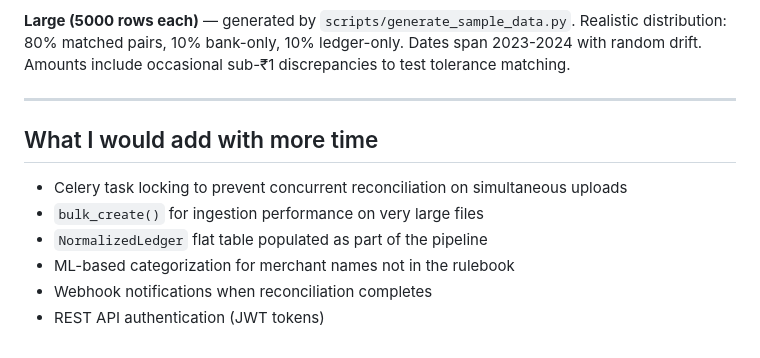
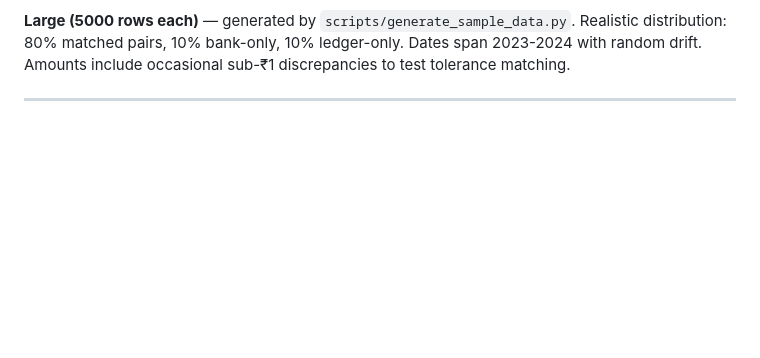
Before and after one commit to ViralKariya-VK/finance_automation, a Markdown page: README.md, the part around one of its changes. GitHub-like rendering; blank space fills up the shorter version.

```diff
--- a/README.md
+++ b/README.md
@@ -287,12 +287,3 @@ Dates span 2023-2024 with random drift. Amounts include occasional
 sub-₹1 discrepancies to test tolerance matching.
 
 ---
-
-## What I would add with more time
-
-- Celery task locking to prevent concurrent reconciliation on simultaneous uploads
-- `bulk_create()` for ingestion performance on very large files
-- `NormalizedLedger` flat table populated as part of the pipeline
-- ML-based categorization for merchant names not in the rulebook
-- Webhook notifications when reconciliation completes
-- REST API authentication (JWT tokens)
```
Also changed, not shown: other parts of README.md (+2 -2 lines).
